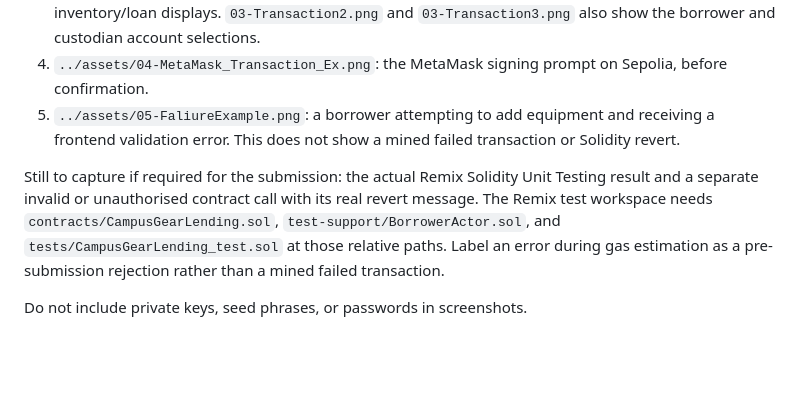
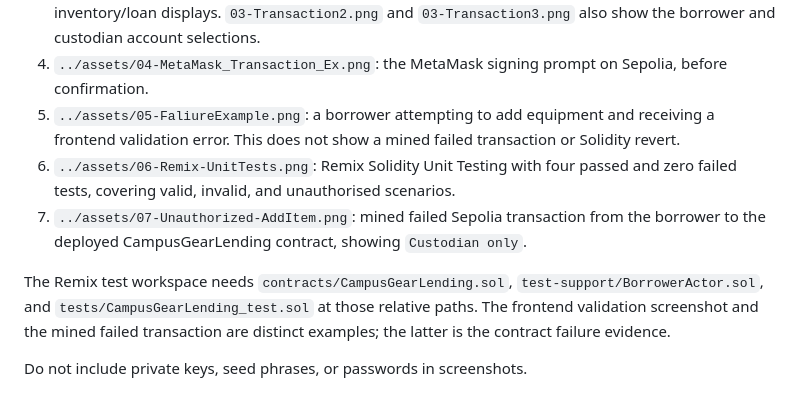
Before and after one commit to MrigaankMouli/Campus_Gear_Lending, a Markdown page: evidence/README.md, the part around the change. Rendered like a GitHub page; blank space fills up the shorter version.

```diff
--- a/evidence/README.md
+++ b/evidence/README.md
@@ -7,7 +7,9 @@ The following captures are already included in `../assets/` and described in the
 3. `../assets/03-Transaction1.png` through `../assets/03-Transaction5.png`: the ordered add, request, approve, mark returned, and confirm return sequence with transaction hashes and inventory/loan displays. `03-Transaction2.png` and `03-Transaction3.png` also show the borrower and custodian account selections.
 4. `../assets/04-MetaMask_Transaction_Ex.png`: the MetaMask signing prompt on Sepolia, before confirmation.
 5. `../assets/05-FaliureExample.png`: a borrower attempting to add equipment and receiving a frontend validation error. This does not show a mined failed transaction or Solidity revert.
+6. `../assets/06-Remix-UnitTests.png`: Remix Solidity Unit Testing with four passed and zero failed tests, covering valid, invalid, and unauthorised scenarios.
+7. `../assets/07-Unauthorized-AddItem.png`: mined failed Sepolia transaction from the borrower to the deployed CampusGearLending contract, showing `Custodian only`.
 
-Still to capture if required for the submission: the actual Remix Solidity Unit Testing result and a separate invalid or unauthorised contract call with its real revert message. The Remix test workspace needs `contracts/CampusGearLending.sol`, `test-support/BorrowerActor.sol`, and `tests/CampusGearLending_test.sol` at those relative paths. Label an error during gas estimation as a pre-submission rejection rather than a mined failed transaction.
+The Remix test workspace needs `contracts/CampusGearLending.sol`, `test-support/BorrowerActor.sol`, and `tests/CampusGearLending_test.sol` at those relative paths. The frontend validation screenshot and the mined failed transaction are distinct examples; the latter is the contract failure evidence.
 
 Do not include private keys, seed phrases, or passwords in screenshots.
```
Also changed, not shown: DEPLOYMENT.md (+3 -0 lines), README.md (+14 -4 lines), assets/06-Remix-UnitTests.png (added), assets/07-Unauthorized-AddItem.png (added).
